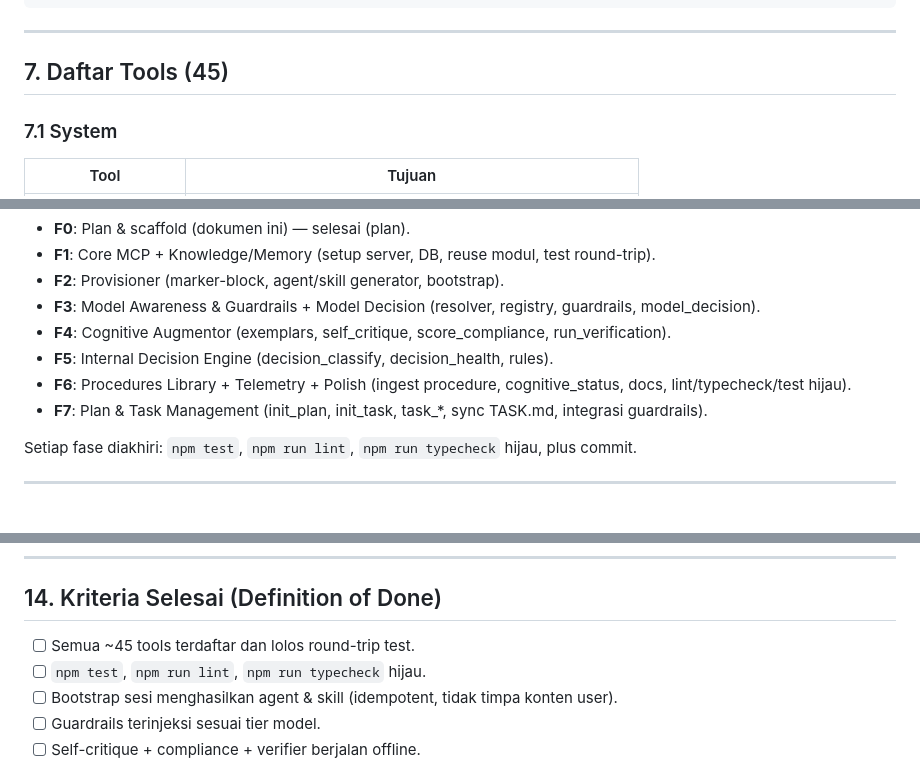
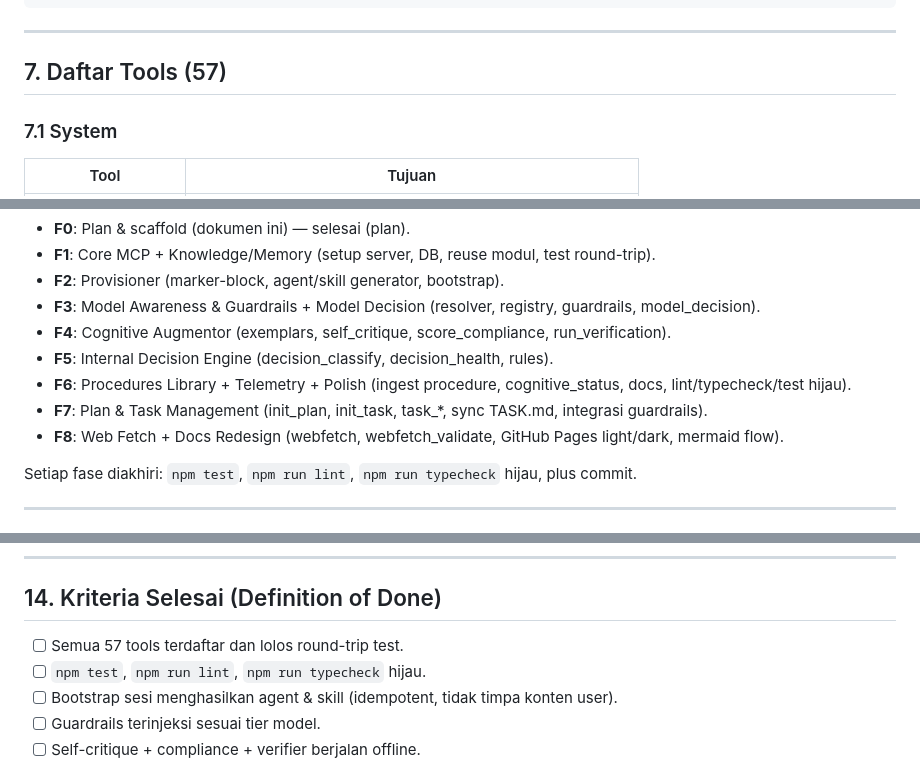
Before and after one commit to adyoi/mcp-cortex-intelligent, a Markdown page: PLAN.md, 3 parts joined by grey strips. Rendered like a GitHub page.

```diff
--- a/PLAN.md
+++ b/PLAN.md
@@ -403,7 +403,7 @@ tasks(
 
 ---
 
-## 7. Daftar Tools (45)
+## 7. Daftar Tools (57)
 
 ### 7.1 System
 
@@ -622,6 +622,7 @@ selain MCP SDK, zod, node:sqlite.
 - **F5**: Internal Decision Engine (decision_classify, decision_health, rules).
 - **F6**: Procedures Library + Telemetry + Polish (ingest procedure, cognitive_status, docs, lint/typecheck/test hijau).
 - **F7**: Plan & Task Management (init_plan, init_task, task_*, sync TASK.md, integrasi guardrails).
+- **F8**: Web Fetch + Docs Redesign (webfetch, webfetch_validate, GitHub Pages light/dark, mermaid flow).
 
 Setiap fase diakhiri: `npm test`, `npm run lint`, `npm run typecheck` hijau, plus commit.
 
@@ -644,7 +645,7 @@ Setiap fase diakhiri: `npm test`, `npm run lint`, `npm run typecheck` hijau, plu
 
 ## 14. Kriteria Selesai (Definition of Done)
 
-- [ ] Semua ~45 tools terdaftar dan lolos round-trip test.
+- [ ] Semua 57 tools terdaftar dan lolos round-trip test.
 - [ ] `npm test`, `npm run lint`, `npm run typecheck` hijau.
 - [ ] Bootstrap sesi menghasilkan agent & skill (idempotent, tidak timpa konten user).
 - [ ] Guardrails terinjeksi sesuai tier model.
```
Also changed, not shown: other parts of PLAN.md (+34 -21 lines).
